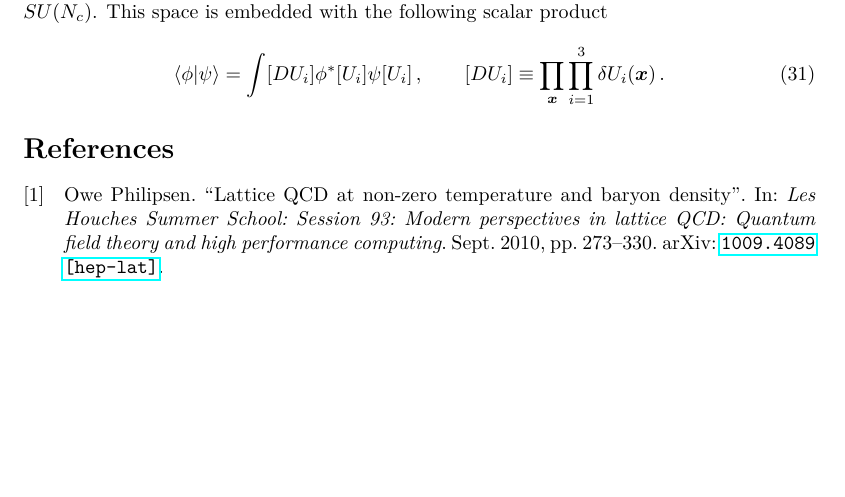
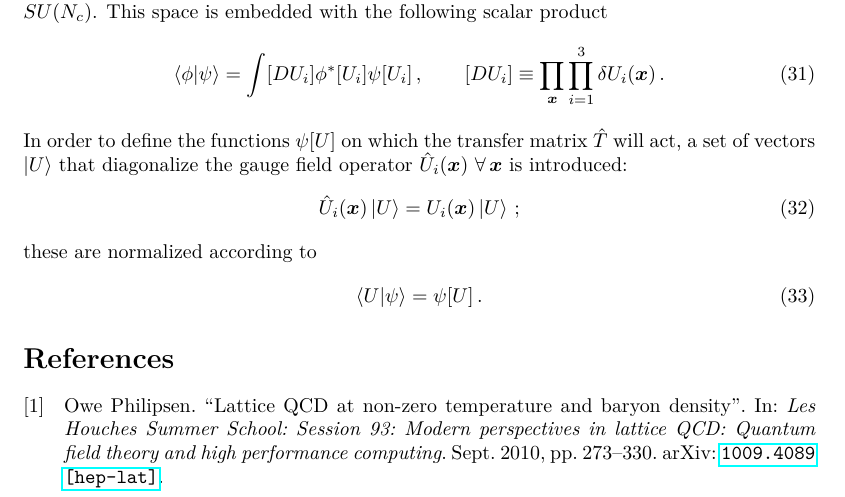
Before and after one commit to GMorandi98/Advanced_theoretical_Physics_Exam, a LaTeX document (main.tex): part of page 6 of 6, cut so that both start at the same text, the shorter picture padded with empty space. Compiled offline with pdfLaTeX.

Commit message:
Test commit

```diff
--- a/main.tex
+++ b/main.tex
@@ -301,6 +301,15 @@ Before introducing the transfer matrix, recall that the Hilbert space of the the
 \begin{equation}
     \braket{\phi}{\psi} = \int [D U_i] \phi^* [U_i] \psi[U_i] \, , \qquad [D U_i] \equiv \prod_{\vb*{x}} \prod_{i=1}^3 \delta U_i(\vb*{x}) \, .
 \end{equation}
+In order to define the functions $\psi[U]$ on which the transfer matrix $\hat{T}$ will act, a set of vectors $\ket{U}$ that diagonalize the gauge field operator $\hat{U}_i(\vb*{x})$ $\forall \, \vb*{x}$ is introduced:
+\begin{equation}
+    \hat{U}_i(\vb*{x}) \ket{U} = U_i(\vb*{x}) \ket{U} \, ;
+\end{equation}
+these are normalized according to
+\begin{equation}
+    \braket{U}{\psi} = \psi[U] \, .
+\end{equation}
+
 
 
 
```
Also changed, not shown: main.pdf.
